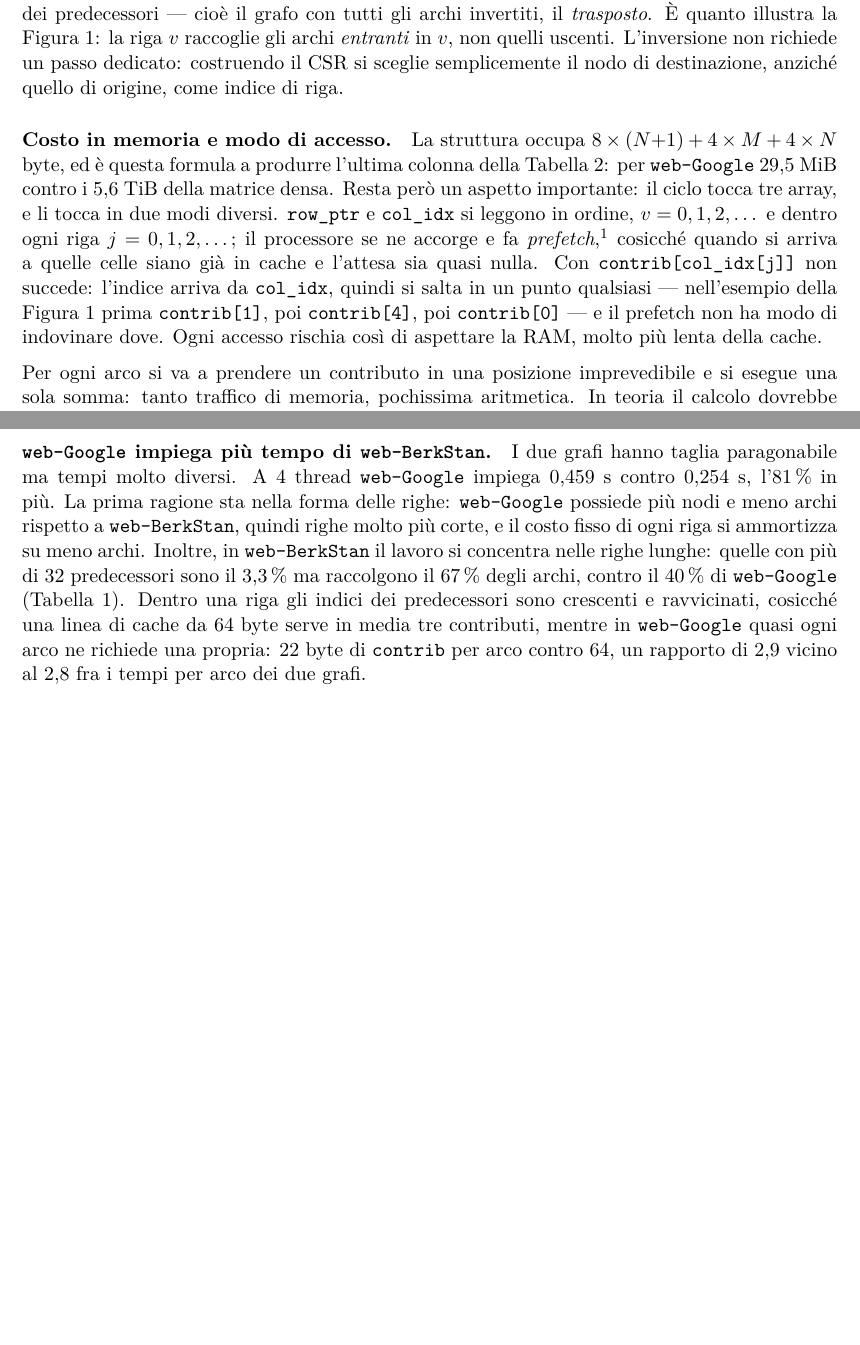
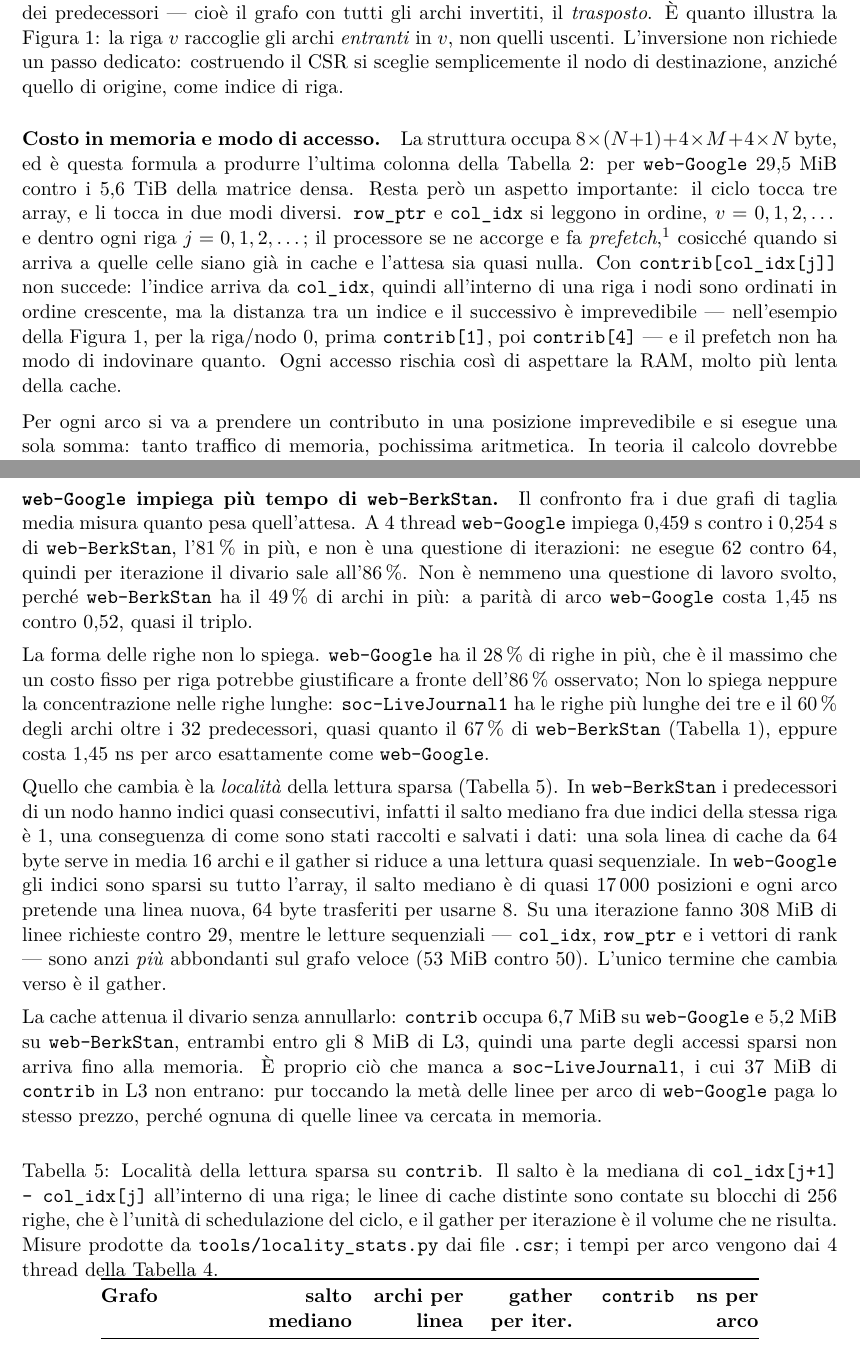
Before and after one commit to EmanueleCecchia/pagerank-openmp-cuda, a LaTeX document (relazione/relazione.tex): two parts of pages 8 and 15 of 18 before the commit and two parts of pages 8 and 15 of 19 after it, joined at a grey line, cut so that both start at the same text, the shorter picture padded with empty space. Compiled offline with pdfLaTeX.

Commit message:
Il divario fra web-Google e web-BerkStan è la numerazione, non la forma delle righe
La spiegazione precedente lo attribuiva al costo fisso per riga e alla
concentrazione degli archi nelle righe lunghe. Il costo per riga ne
giustificherebbe al massimo il 28 % contro l'86 % osservato per iterazione,
e soc-LiveJournal1 ha la stessa concentrazione di web-BerkStan con il costo
per arco di web-Google.

Al suo posto: la località della lettura sparsa, con la tabella dei salti
mediani e delle linee di cache per arco, la tabella dei primi predecessori
del nodo 1, e l'esperimento di permutazione che isola l'effetto della sola
numerazione. Il paragrafo memory-bound passa davanti, perché è la tesi di
cui il confronto fra i due grafi è la prova.

```diff
--- a/relazione/relazione.tex
+++ b/relazione/relazione.tex
@@ -499,9 +499,10 @@
 quelli imprevedibili non ha nulla su cui basarsi.} cosicché quando si arriva a
 quelle celle siano già in cache e l'attesa sia quasi nulla. Con
 \texttt{contrib[col\_idx[j]]} non succede: l'indice arriva da
-\texttt{col\_idx}, quindi si salta in un punto qualsiasi --- nell'esempio
-della Figura~\ref{fig:csr} prima \texttt{contrib[1]}, poi \texttt{contrib[4]},
-poi \texttt{contrib[0]} --- e il prefetch non ha modo di indovinare dove. Ogni
+\texttt{col\_idx}, quindi all'interno di una riga i nodi sono ordinati in ordine
+crescente, ma la distanza tra un indice e il successivo è imprevedibile --- nell'esempio
+della Figura~\ref{fig:csr}, per la riga/nodo 0, prima \texttt{contrib[1]}, poi \texttt{contrib[4]}
+--- e il prefetch non ha modo di indovinare quanto. Ogni
 accesso rischia così di aspettare la RAM, molto più lenta della cache.
 
 \stacco
@@ -980,0 +985,57 @@
+\paragraph{\texttt{web-Google} impiega più tempo di \texttt{web-BerkStan}.}
+Il confronto fra i due grafi di taglia media misura quanto pesa quell'attesa.
+A 4 thread \texttt{web-Google} impiega $0{,}459$~s contro i $0{,}254$~s di \texttt{web-BerkStan}, l'$81\,\%$
+in più, e non è una questione di iterazioni: ne esegue 62 contro 64, quindi per
+iterazione il divario sale all'$86\,\%$. Non è nemmeno una questione di lavoro
+svolto, perché \texttt{web-BerkStan} ha il $49\,\%$ di archi in più: a parità di
+arco \texttt{web-Google} costa $1{,}45$~ns contro $0{,}52$, quasi il triplo.
+
+\stacco
+La forma delle righe non lo spiega. \texttt{web-Google} ha il $28\,\%$ di righe
+in più, che è il massimo che un costo fisso per riga potrebbe giustificare a
+fronte dell'$86\,\%$ osservato;
+Non lo spiega neppure la concentrazione nelle righe lunghe:
+\texttt{soc-LiveJournal1} ha le righe più lunghe dei tre e il $60\,\%$ degli
+archi oltre i 32 predecessori, quasi quanto il $67\,\%$ di
+\texttt{web-BerkStan} (Tabella~\ref{tab:bins}), eppure costa $1{,}45$~ns per
+arco esattamente come \texttt{web-Google}.
+
+\stacco
+Quello che cambia è la \emph{località} della lettura sparsa
+(Tabella~\ref{tab:localita}). In \texttt{web-BerkStan} i predecessori di un
+nodo hanno indici quasi consecutivi, infatti il salto mediano fra due indici della
+stessa riga è $1$, una conseguenza di come sono stati raccolti e salvati i dati:
+una sola linea di cache da 64 byte
+serve in media 16 archi e il gather si riduce a una lettura quasi sequenziale.
+In \texttt{web-Google} gli indici sono sparsi su tutto l'array, il salto mediano
+è di quasi $17\,000$ posizioni e ogni arco pretende una linea nuova, 64 byte
+trasferiti per usarne 8. Su una iterazione fanno $308$~MiB di linee richieste
+contro $29$, mentre le letture sequenziali --- \texttt{col\_idx},
+\texttt{row\_ptr} e i vettori di rank --- sono anzi \emph{più} abbondanti sul
+grafo veloce ($53$~MiB contro $50$). L'unico termine che cambia verso è il
+gather.
+
+\stacco
+La cache attenua il divario senza annullarlo: \texttt{contrib} occupa
+$6{,}7$~MiB su \texttt{web-Google} e $5{,}2$~MiB su \texttt{web-BerkStan},
+entrambi entro gli $8$~MiB di L3, quindi una parte degli accessi sparsi non
+arriva fino alla memoria. È proprio ciò che manca a \texttt{soc-LiveJournal1},
+i cui $37$~MiB di \texttt{contrib} in L3 non entrano: pur toccando la metà
+delle linee per arco di \texttt{web-Google} paga lo stesso prezzo, perché
+ognuna di quelle linee va cercata in memoria.
+
+\begin{table}[h]
+\centering
+\caption{Località della lettura sparsa su \texttt{contrib}. Il salto è la
+mediana di \texttt{col\_idx[j+1] - col\_idx[j]} all'interno di una riga; le
+linee di cache distinte sono contate su blocchi di 256 righe, che è l'unità di
+schedulazione del ciclo, e il gather per iterazione è il volume che ne risulta.
+Misure prodotte da \texttt{tools/locality\_stats.py} dai file \texttt{.csr};
+i tempi per arco vengono dai 4 thread della Tabella~\ref{tab:scaling}.}
+\label{tab:localita}
+\begin{tabular}{@{}lrrrrr@{}}
+\toprule
+\textbf{Grafo} & \textbf{salto} & \textbf{archi per} & \textbf{gather} &
+\textbf{\texttt{contrib}} & \textbf{ns per} \\
+ & \textbf{mediano} & \textbf{linea} & \textbf{per iter.} & & \textbf{arco} \\
+\midrule
@@ -980,0 +1046,2 @@
+\end{tabular}
+\end{table}
@@ -985,22 +1085,6 @@
 costituisce la motivazione quantitativa per il passaggio alla GPU --- il cui
 vantaggio non è tanto il maggior numero di core quanto la banda di memoria
 sensibilmente superiore.
-
-\paragraph{\texttt{web-Google} impiega più tempo di \texttt{web-BerkStan}.}
-I due grafi hanno taglia paragonabile ma tempi molto diversi.
-A 4 thread \texttt{web-Google} impiega $0{,}459$~s contro $0{,}254$~s, l'$81\,\%$
-in più.
-La prima ragione sta nella forma delle righe: \texttt{web-Google} possiede più
-nodi e meno archi rispetto a \texttt{web-BerkStan}, quindi righe molto più
-corte, e il costo fisso di ogni riga si ammortizza su meno archi.
-Inoltre, in \texttt{web-BerkStan} il lavoro si concentra nelle righe lunghe:
-quelle con più di 32 predecessori sono il $3{,}3\,\%$ ma raccolgono il
-$67\,\%$ degli archi, contro il $40\,\%$ di \texttt{web-Google}
-(Tabella~\ref{tab:bins}). Dentro una riga gli indici dei predecessori
-sono crescenti e ravvicinati, cosicché una linea di cache da 64~byte serve
-in media tre contributi, mentre in \texttt{web-Google} quasi ogni arco ne
-richiede una propria: $22$~byte di \texttt{contrib} per arco contro $64$, un
-rapporto di $2{,}9$ vicino al $2{,}8$ fra i tempi per arco dei due grafi.
 
 
 \paragraph{Nota sull'istanza più piccola.}
```
Also changed, not shown: relazione/relazione.tex (58 more changed lines).
